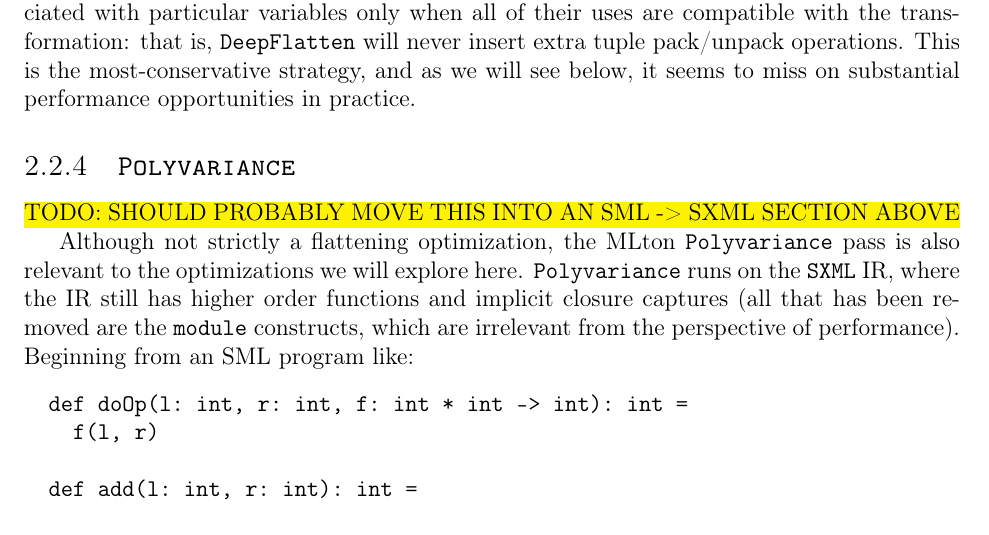
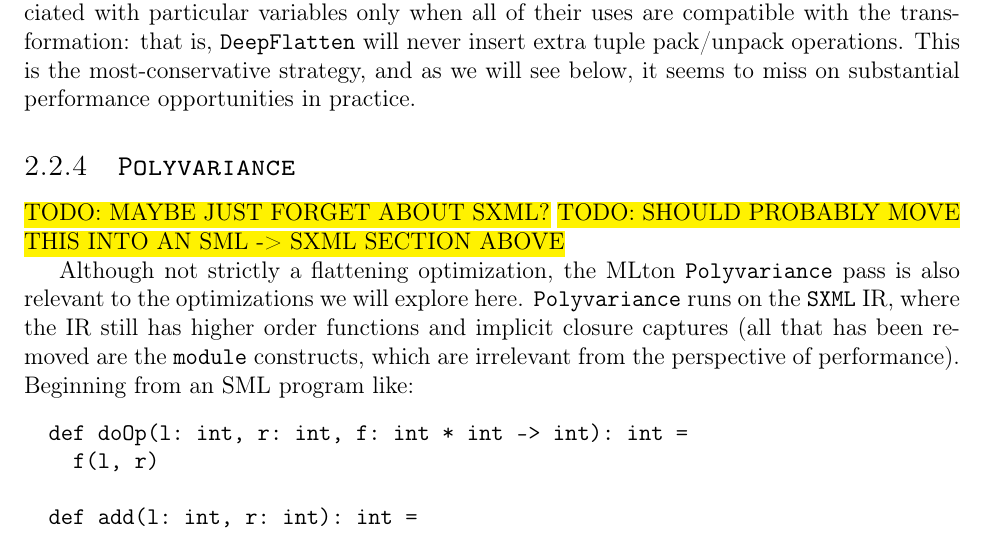
Before and after one commit to pscollins/mpl-opt-writeup, a LaTeX thesis (latex/solution.tex, which reads latex/chapters/background.tex): part of page 28 of 102, cut so that both start at the same text. Compiled offline with pdfLaTeX.

Commit message:
add TODO

```diff
--- a/latex/chapters/background.tex
+++ b/latex/chapters/background.tex
@@ -2057,6 +2057,7 @@ opportunities in practice.
 %% \hl{TODO: OUTLINE FLATTEN, DEEPFLATTEN}
 
 \subsection{\texttt{Polyvariance}}
+\hl{TODO: MAYBE JUST FORGET ABOUT SXML?}
 \hl{TODO: SHOULD PROBABLY MOVE THIS INTO AN SML -> SXML SECTION ABOVE}
 
 Although not strictly a flattening optimization, the MLton \texttt{Polyvariance}
```
